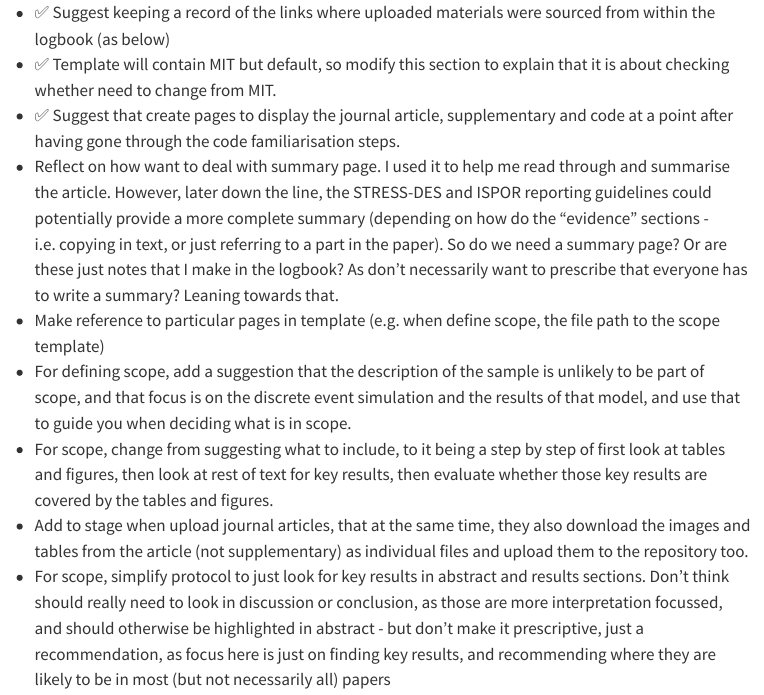
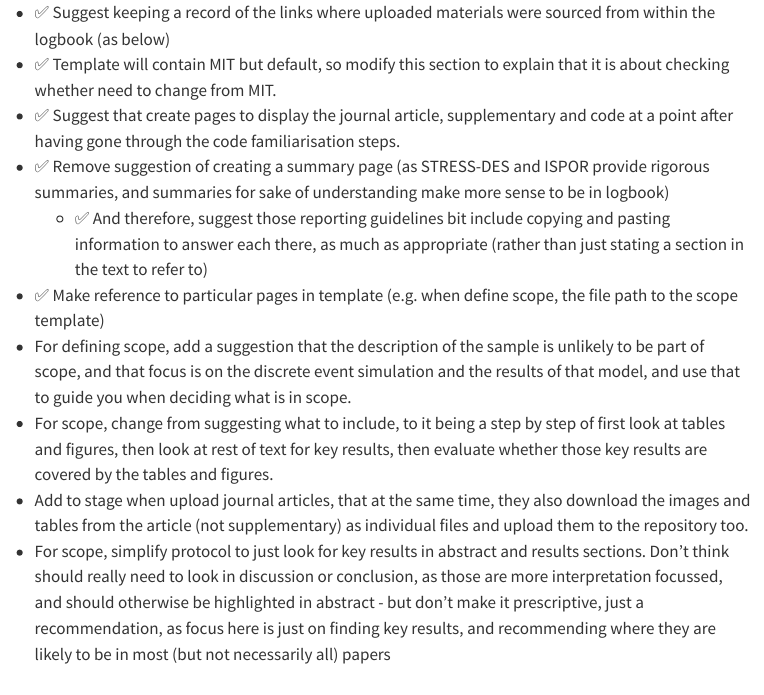
Before and after one commit to pythonhealthdatascience/stars-reproduce-allen-2020, a Quarto document (evaluation/posts/2024_05_22/index.qmd): the page in a window 1100 px wide, from 6180 px down. Rendered offline with R 4.5, knitr and Pandoc in place of Quarto, with nearby package versions; menus at the side of the page are left out.

Commit message:
A few comments

```diff
--- a/evaluation/posts/2024_05_22/index.qmd
+++ b/evaluation/posts/2024_05_22/index.qmd
@@ -213,8 +213,9 @@ Protocol:
 * ✅ Suggest keeping a record of the links where uploaded materials were sourced from within the logbook (as below)
 * ✅ Template will contain MIT but default, so modify this section to explain that it is about checking whether need to change from MIT.
 * ✅ Suggest that create pages to display the journal article, supplementary and code at a point after having gone through the code familiarisation steps.
-* Reflect on how want to deal with summary page. I used it to help me read through and summarise the article. However, later down the line, the STRESS-DES and ISPOR reporting guidelines could potentially provide a more complete summary (depending on how do the "evidence" sections - i.e. copying in text, or just referring to a part in the paper). So do we need a summary page? Or are these just notes that I make in the logbook? As don't necessarily want to prescribe that everyone has to write a summary? Leaning towards that.
-* Make reference to particular pages in template (e.g. when define scope, the file path to the scope template)
+* ✅ Remove suggestion of creating a summary page (as STRESS-DES and ISPOR provide rigorous summaries, and summaries for sake of understanding make more sense to be in logbook)
+    * ✅ And therefore, suggest those reporting guidelines bit include copying and pasting information to answer each there, as much as appropriate (rather than just stating a section in the text to refer to)
+* ✅ Make reference to particular pages in template (e.g. when define scope, the file path to the scope template)
 * For defining scope, add a suggestion that the description of the sample is unlikely to be part of scope, and that focus is on the discrete event simulation and the results of that model, and use that to guide you when deciding what is in scope.
 * For scope, change from suggesting what to include, to it being a step by step of first look at tables and figures, then look at rest of text for key results, then evaluate whether those key results are covered by the tables and figures.
 * Add to stage when upload journal articles, that at the same time, they also download the images and tables from the article (not supplementary) as individual files and upload them to the repository too.
```
Also changed, not shown: evaluation/reporting.qmd (+3 -1 lines).
